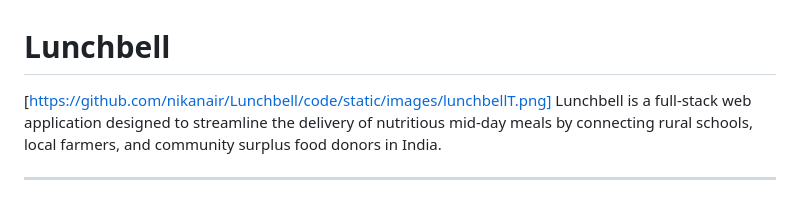
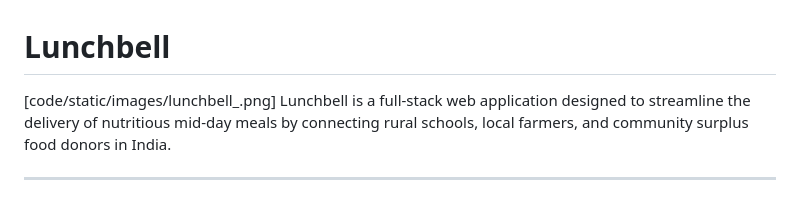
Before and after one commit to nikanair/Lunchbell, a Markdown page: README.md, the part around the change. GitHub-like rendering.

```diff
--- a/README.md
+++ b/README.md
@@ -1,6 +1,6 @@
 # Lunchbell
 
-[https://github.com/nikanair/Lunchbell/code/static/images/lunchbellT.png]
+[code/static/images/lunchbell_.png]
 Lunchbell is a full-stack web application designed to streamline the delivery of nutritious mid-day meals by connecting rural schools, local farmers, and community surplus food donors in India.
 
 ---
```
